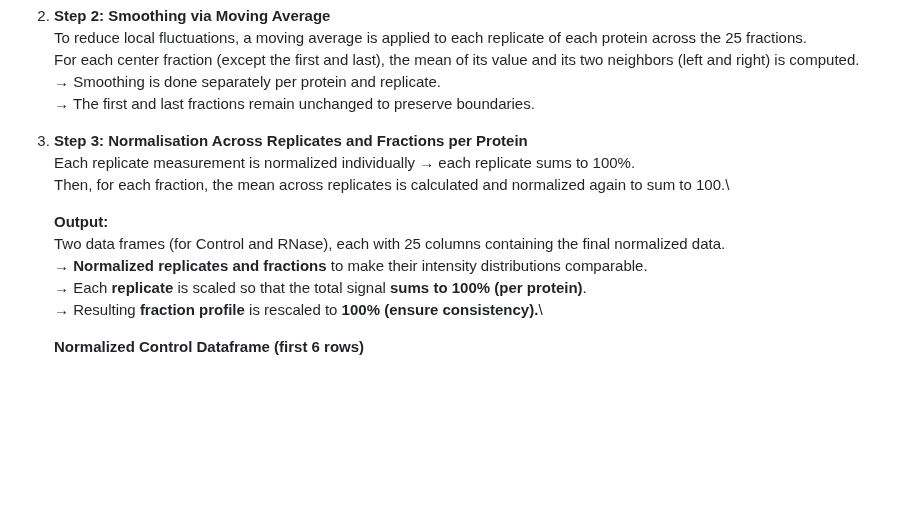
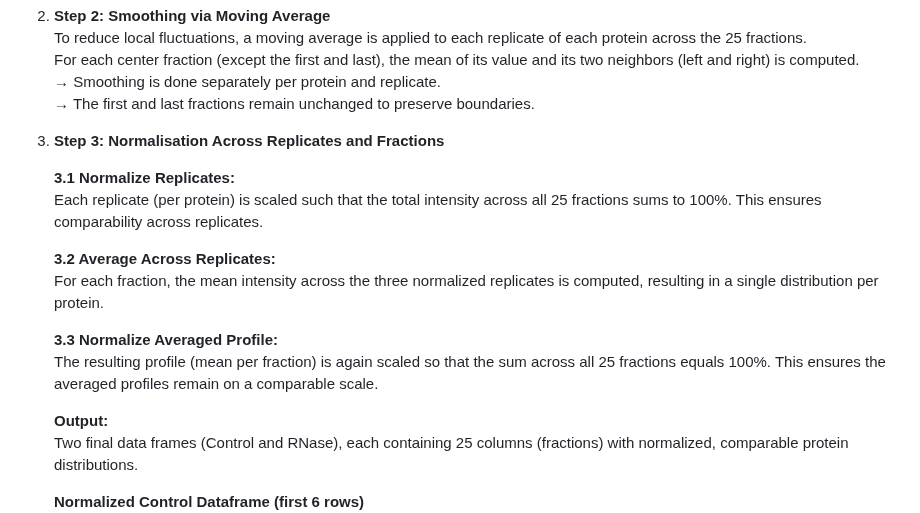
Before and after one commit to MichelaPozzi/2025-topic-03-group-04, a Markdown page: README.md, the part around the change. Drawn GitHub-style; blank space fills up the shorter version.

```diff
--- a/README.md
+++ b/README.md
@@ -172,17 +172,23 @@ flowchart LR
     → Smoothing is done separately per protein and replicate.\
     → The first and last fractions remain unchanged to preserve boundaries.
 
-3.  **Step 3: Normalisation Across Replicates and Fractions per Protein**\
-    Each replicate measurement is normalized individually → each replicate sums to 100%.\
-    Then, for each fraction, the mean across replicates is calculated and normalized again to sum to
-    100.\
+3.  **Step 3: Normalisation Across Replicates and Fractions**
+
+    **3.1 Normalize Replicates:**\
+    Each replicate (per protein) is scaled such that the total intensity across all 25 fractions
+    sums to 100%. This ensures comparability across replicates.
+
+    **3.2 Average Across Replicates:**\
+    For each fraction, the mean intensity across the three normalized replicates is computed,
+    resulting in a single distribution per protein.
+
+    **3.3 Normalize Averaged Profile:**\
+    The resulting profile (mean per fraction) is again scaled so that the sum across all 25
+    fractions equals 100%. This ensures the averaged profiles remain on a comparable scale.
 
     **Output:**\
-    Two data frames (for Control and RNase), each with 25 columns containing the final normalized
-    data.\
-    → **Normalized replicates and fractions** to make their intensity distributions comparable.\
-    → Each **replicate** is scaled so that the total signal **sums to 100% (per protein)**.\
-    → Resulting **fraction profile** is rescaled to **100% (ensure consistency).**\
+    Two final data frames (Control and RNase), each containing 25 columns (fractions) with
+    normalized, comparable protein distributions.
 
     **Normalized Control Dataframe (first 6 rows)**\
     ![Mein Screenshot](images/screenshot_normalized_Control.png)
```
